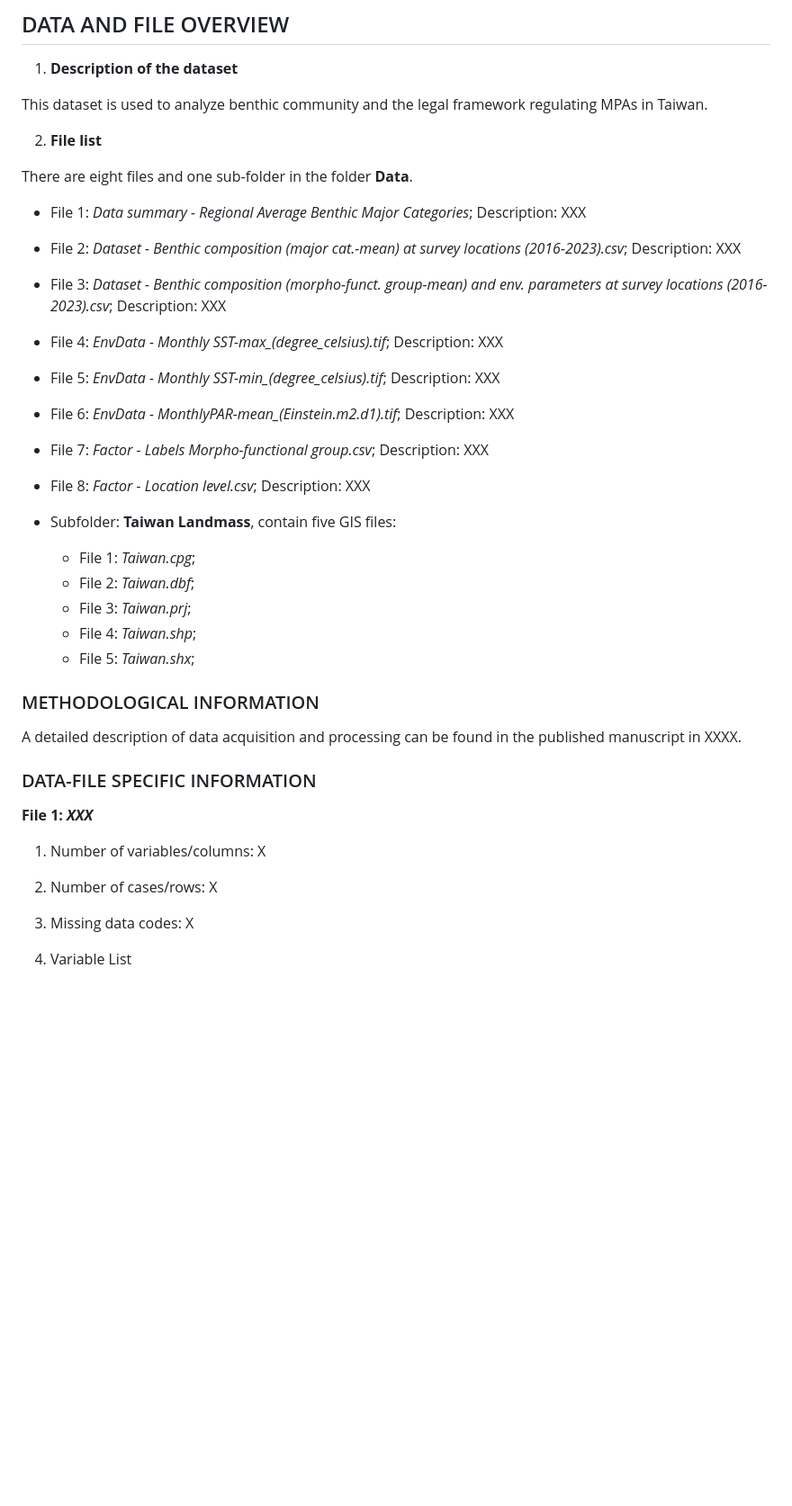
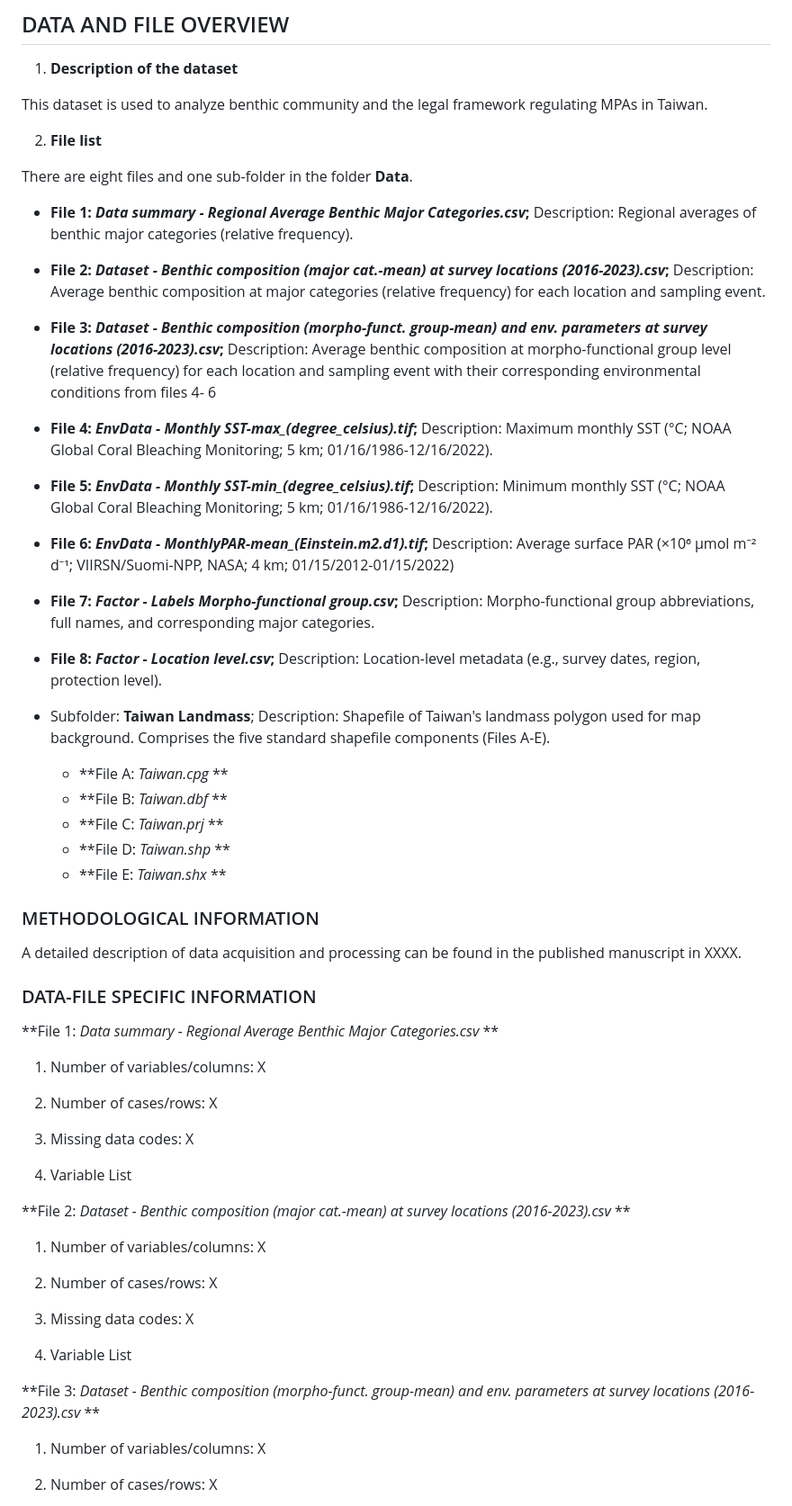
Before and after one commit to NTU-FRELab/Taiwan-baselines, a Markdown page: README.md, the part around one of its changes. Shown at 90% size. GitHub-like rendering; blank space fills up the shorter version.

```diff
--- a/README.md
+++ b/README.md
@@ -64,21 +64,21 @@ This dataset is used to analyze benthic community and the legal framework regula
 
 There are eight files and one sub-folder in the folder **Data**.
 
-- File 1: *Data summary - Regional Average Benthic Major Categories*; Description: XXX
-- File 2: *Dataset - Benthic composition (major cat.-mean) at survey locations (2016-2023).csv*; Description: XXX
-- File 3: *Dataset - Benthic composition (morpho-funct. group-mean) and env. parameters at survey locations (2016-2023).csv*; Description: XXX
-- File 4: *EnvData - Monthly SST-max_(degree_celsius).tif*; Description: XXX
-- File 5: *EnvData - Monthly SST-min_(degree_celsius).tif*; Description: XXX
-- File 6: *EnvData - MonthlyPAR-mean_(Einstein.m2.d1).tif*; Description: XXX
-- File 7: *Factor - Labels Morpho-functional group.csv*; Description: XXX
-- File 8: *Factor - Location level.csv*; Description: XXX
+- **File 1: *Data summary - Regional Average Benthic Major Categories.csv*;** Description: Regional averages of benthic major categories (relative frequency).
+- **File 2: *Dataset - Benthic composition (major cat.-mean) at survey locations (2016-2023).csv*;** Description: Average benthic composition at major categories (relative frequency) for each location and sampling event.
+- **File 3: *Dataset - Benthic composition (morpho-funct. group-mean) and env. parameters at survey locations (2016-2023).csv*;** Description: Average benthic composition at morpho-functional group level (relative frequency) for each location and sampling event with their corresponding environmental conditions from files 4- 6
+- **File 4: *EnvData - Monthly SST-max_(degree_celsius).tif*;** Description: Maximum monthly SST (°C; NOAA Global Coral Bleaching Monitoring; 5 km; 01/16/1986-12/16/2022).
+- **File 5: *EnvData - Monthly SST-min_(degree_celsius).tif*;** Description: Minimum monthly SST (°C; NOAA Global Coral Bleaching Monitoring; 5 km; 01/16/1986-12/16/2022).
+- **File 6: *EnvData - MonthlyPAR-mean_(Einstein.m2.d1).tif*;** Description: Average surface PAR (×10⁶ µmol m⁻² d⁻¹; VIIRSN/Suomi-NPP, NASA; 4 km;  01/15/2012-01/15/2022)
+- **File 7: *Factor - Labels Morpho-functional group.csv*;** Description: Morpho-functional group abbreviations, full names, and corresponding major categories.
+- **File 8: *Factor - Location level.csv*;** Description: Location-level metadata (e.g., survey dates, region, protection level).
 
-- Subfolder: **Taiwan Landmass**, contain five GIS files:
-    - File 1: *Taiwan.cpg*;
-    - File 2: *Taiwan.dbf*;
-    - File 3: *Taiwan.prj*;
-    - File 4: *Taiwan.shp*;
-    - File 5: *Taiwan.shx*;
+- Subfolder: **Taiwan Landmass**; Description: Shapefile of Taiwan's landmass polygon used for map background. Comprises the five standard shapefile components (Files A-E).
+    - **File A: *Taiwan.cpg* **
+    - **File B: *Taiwan.dbf* **
+    - **File C: *Taiwan.prj* **
+    - **File D: *Taiwan.shp* **
+    - **File E: *Taiwan.shx* **
 
 ### METHODOLOGICAL INFORMATION
 
@@ -86,7 +86,7 @@ A detailed description of data acquisition and processing can be found in the pu
 
 ### DATA-FILE SPECIFIC INFORMATION
 
-**File 1: *XXX***
+**File 1: *Data summary - Regional Average Benthic Major Categories.csv* **
 1. Number of variables/columns: X
 
 2. Number of cases/rows: X
@@ -94,3 +94,18 @@ A detailed description of data acquisition and processing can be found in the pu
 3. Missing data codes: X
 
 4. Variable List
+
+**File 2: *Dataset - Benthic composition (major cat.-mean) at survey locations (2016-2023).csv* **
+1. Number of variables/columns: X
+
+2. Number of cases/rows: X
+
+3. Missing data codes: X
+
+4. Variable List
+
+**File 3: *Dataset - Benthic composition (morpho-funct. group-mean) and env. parameters at survey locations (2016-2023).csv* **
+1. Number of variables/columns: X
+
+2. Number of cases/rows: X
+
```
Also changed, not shown: other parts of README.md (+48 -0 lines).
